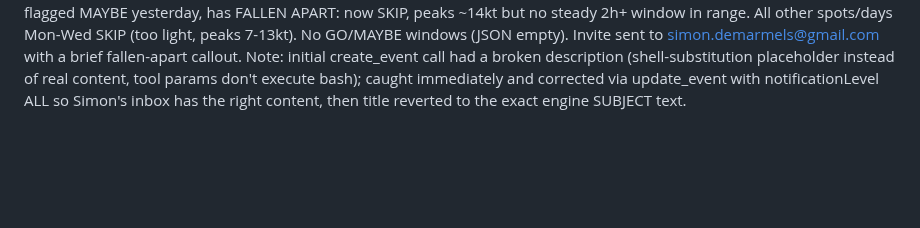
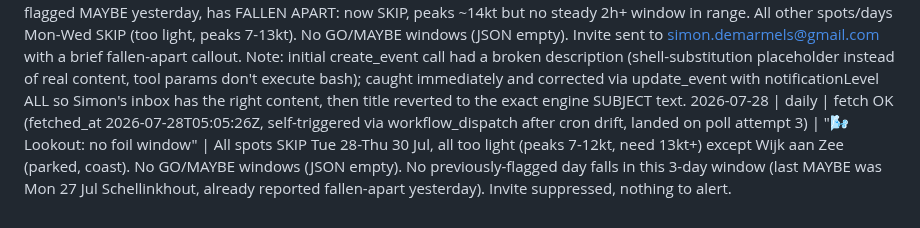
Before and after one commit to SD4444/wendy-foils, a Markdown page: logs/runs.md, the part around the change. Drawn GitHub-style; blank space fills up the shorter version.

Commit message:
Wendy: daily run 2026-07-28

```diff
--- a/logs/runs.md
+++ b/logs/runs.md
@@ -28,3 +28,4 @@
 2026-07-26 | daily | fetch OK (fetched_at 2026-07-26T05:36:21Z, self-triggered via workflow_dispatch after cron drift, landed on poll attempt 3) | "🌬️ Lookout: maybe Sun 26 Jul Schellinkhout" | Sun 26 Jul Schellinkhout MAYBE confirms yesterday's alert (still models-split, HARMONIE ~16kt vs GFS ~20kt), not new. Mon 27 Jul Schellinkhout MAYBE is NEW (HARMONIE ~10kt vs GFS ~15kt), not previously alerted. All other spots/days Sun-Tue SKIP (too light or overpowered). Invite sent to simon.demarmels@gmail.com (new Mon 27 window).
 2026-07-26 | weekly | 🌬️ Week ahead: maybe Sun 26 Jul Schellinkhout
 2026-07-27 | daily | fetch OK (fetched_at 2026-07-27T05:05:01Z, self-triggered via workflow_dispatch after cron drift, landed on poll attempt 4) | "🌬️ Lookout: no foil window" | Mon 27 Jul Schellinkhout, flagged MAYBE yesterday, has FALLEN APART: now SKIP, peaks ~14kt but no steady 2h+ window in range. All other spots/days Mon-Wed SKIP (too light, peaks 7-13kt). No GO/MAYBE windows (JSON empty). Invite sent to simon.demarmels@gmail.com with a brief fallen-apart callout. Note: initial create_event call had a broken description (shell-substitution placeholder instead of real content, tool params don't execute bash); caught immediately and corrected via update_event with notificationLevel ALL so Simon's inbox has the right content, then title reverted to the exact engine SUBJECT text.
+2026-07-28 | daily | fetch OK (fetched_at 2026-07-28T05:05:26Z, self-triggered via workflow_dispatch after cron drift, landed on poll attempt 3) | "🌬️ Lookout: no foil window" | All spots SKIP Tue 28-Thu 30 Jul, all too light (peaks 7-12kt, need 13kt+) except Wijk aan Zee (parked, coast). No GO/MAYBE windows (JSON empty). No previously-flagged day falls in this 3-day window (last MAYBE was Mon 27 Jul Schellinkhout, already reported fallen-apart yesterday). Invite suppressed, nothing to alert.
```
